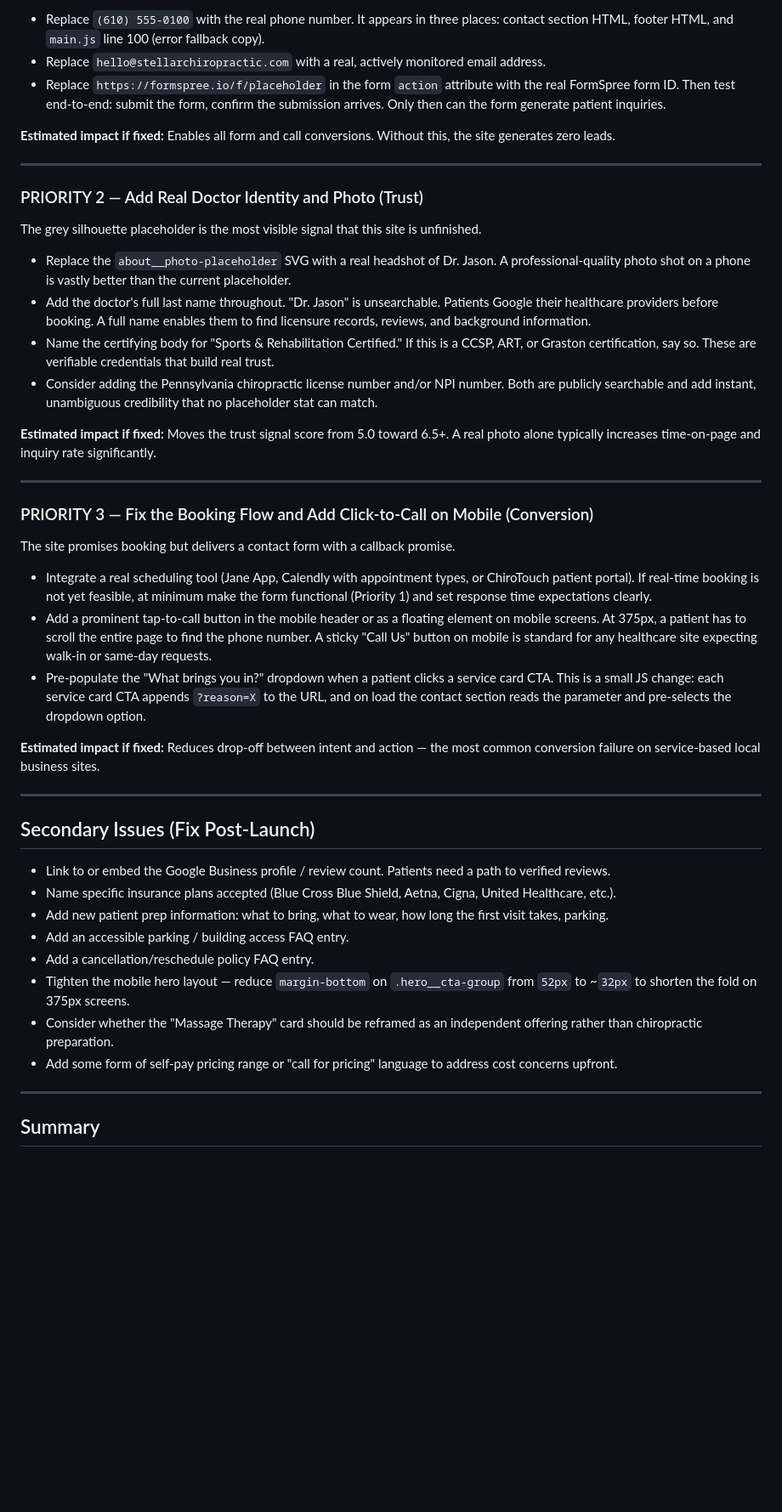
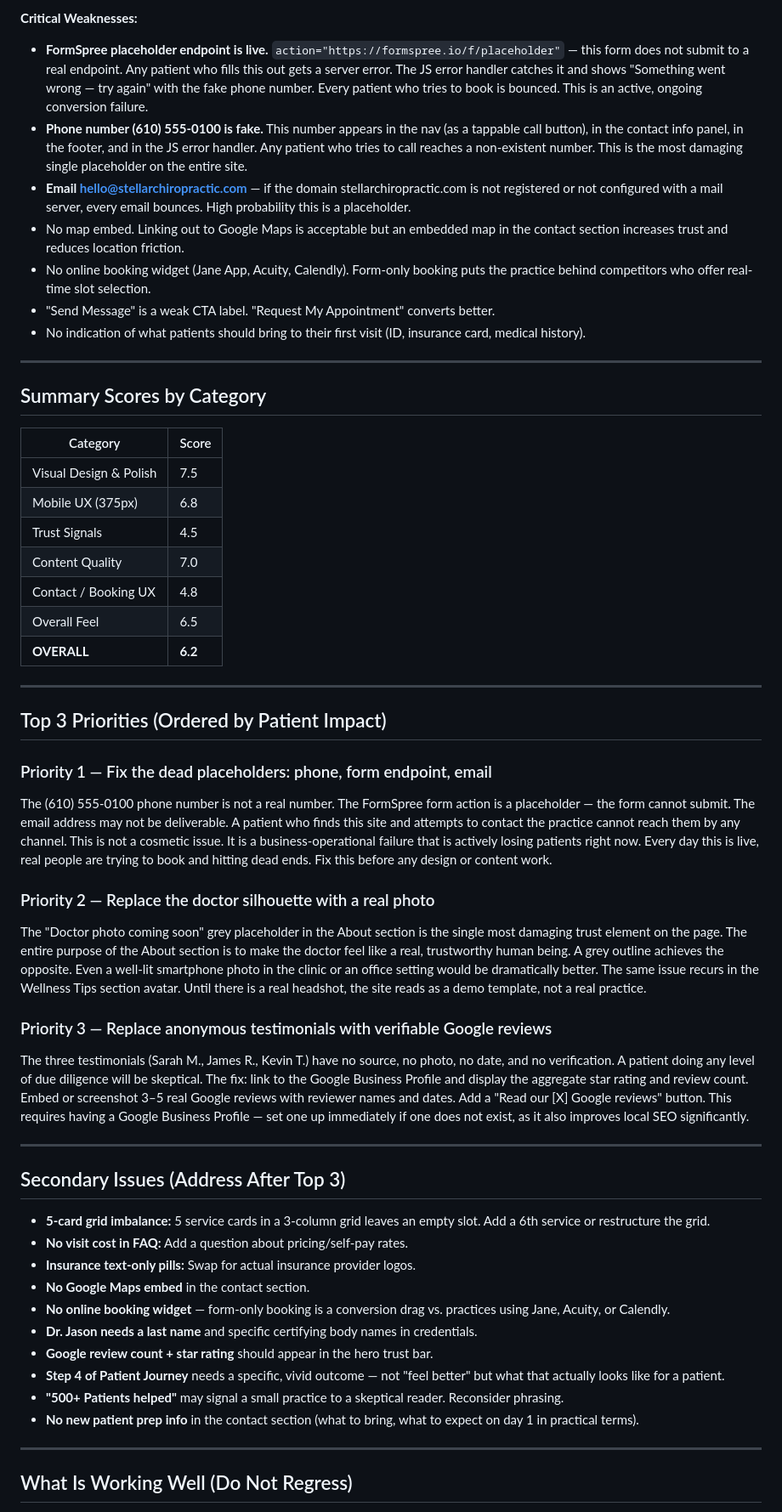
Before and after one commit to zed0minat0r/chiro-site, a Markdown page: AUDIT.md, the part around one of its changes. Shown at 85% size. GitHub-like rendering; blank space fills up the shorter version.

```diff
--- a/AUDIT.md
+++ b/AUDIT.md
@@ -146,47 +180,56 @@ The site cannot function as a patient acquisition tool until this is done.
 
-- Replace `(610) 555-0100` with the real phone number. It appears in three places: contact section HTML, footer HTML, and `main.js` line 100 (error fallback copy).
-- Replace `hello@stellarchiropractic.com` with a real, actively monitored email address.
-- Replace `https://formspree.io/f/placeholder` in the form `action` attribute with the real FormSpree form ID. Then test end-to-end: submit the form, confirm the submission arrives. Only then can the form generate patient inquiries.
-
-**Estimated impact if fixed:** Enables all form and call conversions. Without this, the site generates zero leads.
+**Critical Weaknesses:**
+- **FormSpree placeholder endpoint is live.** `action="https://formspree.io/f/placeholder"` — this form does not submit to a real endpoint. Any patient who fills this out gets a server error. The JS error handler catches it and shows "Something went wrong — try again" with the fake phone number. Every patient who tries to book is bounced. This is an active, ongoing conversion failure.
+- **Phone number (610) 555-0100 is fake.** This number appears in the nav (as a tappable call button), in the contact info panel, in the footer, and in the JS error handler. Any patient who tries to call reaches a non-existent number. This is the most damaging single placeholder on the entire site.
+- **Email hello@stellarchiropractic.com** — if the domain stellarchiropractic.com is not registered or not configured with a mail server, every email bounces. High probability this is a placeholder.
+- No map embed. Linking out to Google Maps is acceptable but an embedded map in the contact section increases trust and reduces location friction.
+- No online booking widget (Jane App, Acuity, Calendly). Form-only booking puts the practice behind competitors who offer real-time slot selection.
+- "Send Message" is a weak CTA label. "Request My Appointment" converts better.
+- No indication of what patients should bring to their first visit (ID, insurance card, medical history).
 
 ---
 
-### PRIORITY 2 — Add Real Doctor Identity and Photo (Trust)
-The grey silhouette placeholder is the most visible signal that this site is unfinished.
+## Summary Scores by Category
 
-- Replace the `about__photo-placeholder` SVG with a real headshot of Dr. Jason. A professional-quality photo shot on a phone is vastly better than the current placeholder.
-- Add the doctor's full last name throughout. "Dr. Jason" is unsearchable. Patients Google their healthcare providers before booking. A full name enables them to find licensure records, reviews, and background information.
-- Name the certifying body for "Sports & Rehabilitation Certified." If this is a CCSP, ART, or Graston certification, say so. These are verifiable credentials that build real trust.
-- Consider adding the Pennsylvania chiropractic license number and/or NPI number. Both are publicly searchable and add instant, unambiguous credibility that no placeholder stat can match.
-
-**Estimated impact if fixed:** Moves the trust signal score from 5.0 toward 6.5+. A real photo alone typically increases time-on-page and inquiry rate significantly.
+| Category | Score |
+|---|---|
+| Visual Design & Polish | 7.5 |
+| Mobile UX (375px) | 6.8 |
+| Trust Signals | 4.5 |
+| Content Quality | 7.0 |
+| Contact / Booking UX | 4.8 |
+| Overall Feel | 6.5 |
+| **OVERALL** | **6.2** |
 
 ---
 
-### PRIORITY 3 — Fix the Booking Flow and Add Click-to-Call on Mobile (Conversion)
-The site promises booking but delivers a contact form with a callback promise.
+## Top 3 Priorities (Ordered by Patient Impact)
 
-- Integrate a real scheduling tool (Jane App, Calendly with appointment types, or ChiroTouch patient portal). If real-time booking is not yet feasible, at minimum make the form functional (Priority 1) and set response time expectations clearly.
-- Add a prominent tap-to-call button in the mobile header or as a floating element on mobile screens. At 375px, a patient has to scroll the entire page to find the phone number. A sticky "Call Us" button on mobile is standard for any healthcare site expecting walk-in or same-day requests.
-- Pre-populate the "What brings you in?" dropdown when a patient clicks a service card CTA. This is a small JS change: each service card CTA appends `?reason=X` to the URL, and on load the contact section reads the parameter and pre-selects the dropdown option.
+### Priority 1 — Fix the dead placeholders: phone, form endpoint, email
+The (610) 555-0100 phone number is not a real number. The FormSpree form action is a placeholder — the form cannot submit. The email address may not be deliverable. A patient who finds this site and attempts to contact the practice cannot reach them by any channel. This is not a cosmetic issue. It is a business-operational failure that is actively losing patients right now. Every day this is live, real people are trying to book and hitting dead ends. Fix this before any design or content work.
 
-**Estimated impact if fixed:** Reduces drop-off between intent and action — the most common conversion failure on service-based local business sites.
+### Priority 2 — Replace the doctor silhouette with a real photo
+The "Doctor photo coming soon" grey placeholder in the About section is the single most damaging trust element on the page. The entire purpose of the About section is to make the doctor feel like a real, trustworthy human being. A grey outline achieves the opposite. Even a well-lit smartphone photo in the clinic or an office setting would be dramatically better. The same issue recurs in the Wellness Tips section avatar. Until there is a real headshot, the site reads as a demo template, not a real practice.
+
+### Priority 3 — Replace anonymous testimonials with verifiable Google reviews
+The three testimonials (Sarah M., James R., Kevin T.) have no source, no photo, no date, and no verification. A patient doing any level of due diligence will be skeptical. The fix: link to the Google Business Profile and display the aggregate star rating and review count. Embed or screenshot 3–5 real Google reviews with reviewer names and dates. Add a "Read our [X] Google reviews" button. This requires having a Google Business Profile — set one up immediately if one does not exist, as it also improves local SEO significantly.
 
 ---
 
-## Secondary Issues (Fix Post-Launch)
+## Secondary Issues (Address After Top 3)
 
-- Link to or embed the Google Business profile / review count. Patients need a path to verified reviews.
-- Name specific insurance plans accepted (Blue Cross Blue Shield, Aetna, Cigna, United Healthcare, etc.).
-- Add new patient prep information: what to bring, what to wear, how long the first visit takes, parking.
-- Add an accessible parking / building access FAQ entry.
-- Add a cancellation/reschedule policy FAQ entry.
-- Tighten the mobile hero layout — reduce `margin-bottom` on `.hero__cta-group` from `52px` to ~`32px` to shorten the fold on 375px screens.
-- Consider whether the "Massage Therapy" card should be reframed as an independent offering rather than chiropractic preparation.
-- Add some form of self-pay pricing range or "call for pricing" language to address cost concerns upfront.
+- **5-card grid imbalance:** 5 service cards in a 3-column grid leaves an empty slot. Add a 6th service or restructure the grid.
+- **No visit cost in FAQ:** Add a question about pricing/self-pay rates.
+- **Insurance text-only pills:** Swap for actual insurance provider logos.
+- **No Google Maps embed** in the contact section.
+- **No online booking widget** — form-only booking is a conversion drag vs. practices using Jane, Acuity, or Calendly.
+- **Dr. Jason needs a last name** and specific certifying body names in credentials.
+- **Google review count + star rating** should appear in the hero trust bar.
+- **Step 4 of Patient Journey** needs a specific, vivid outcome — not "feel better" but what that actually looks like for a patient.
+- **"500+ Patients helped"** may signal a small practice to a skeptical reader. Reconsider phrasing.
+- **No new patient prep info** in the contact section (what to bring, what to expect on day 1 in practical terms).
 
 ---
 
-## Summary
+## What Is Working Well (Do Not Regress)
 
```
Also changed, not shown: other parts of AUDIT.md (+134 -94 lines).
